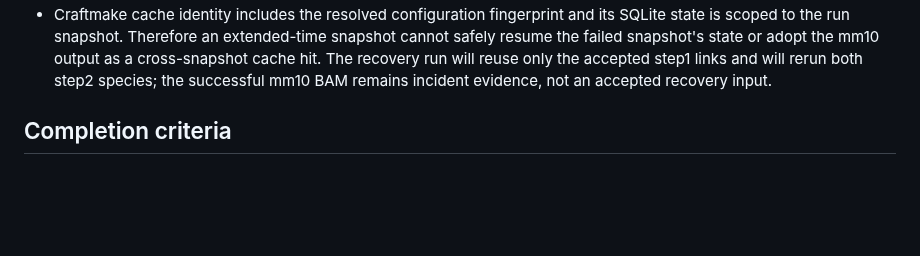
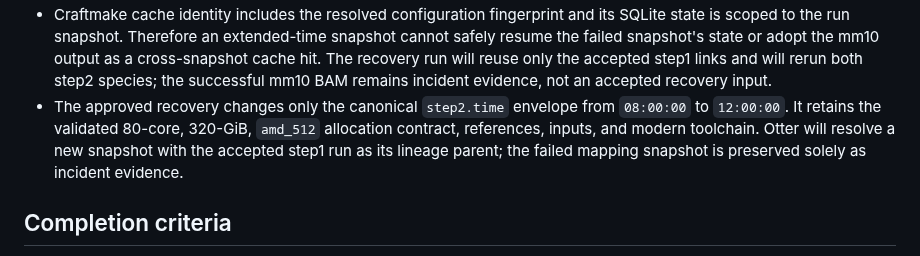
Before and after one commit to rainoffallingstar/otter-release, a Markdown page: docs/notes/2026-08-16-gate6-bs-pdx-craftmake-execution.md, the part around the change. Rendered like a GitHub page; blank space fills up the shorter version.

Commit message:
docs: record approved BS-PDX recovery envelope
Capture the approved 12-hour Craftmake recovery contract before changing the remote canonical project configuration.

```diff
--- a/docs/notes/2026-08-16-gate6-bs-pdx-craftmake-execution.md
+++ b/docs/notes/2026-08-16-gate6-bs-pdx-craftmake-execution.md
@@ -145,6 +145,11 @@ compatibility path.
   output as a cross-snapshot cache hit. The recovery run will reuse only the
   accepted step1 links and will rerun both step2 species; the successful mm10
   BAM remains incident evidence, not an accepted recovery input.
+- The approved recovery changes only the canonical `step2.time` envelope from
+  `08:00:00` to `12:00:00`. It retains the validated 80-core, 320-GiB,
+  `amd_512` allocation contract, references, inputs, and modern toolchain.
+  Otter will resolve a new snapshot with the accepted step1 run as its lineage
+  parent; the failed mapping snapshot is preserved solely as incident evidence.
 
 ## Completion criteria
 
```
